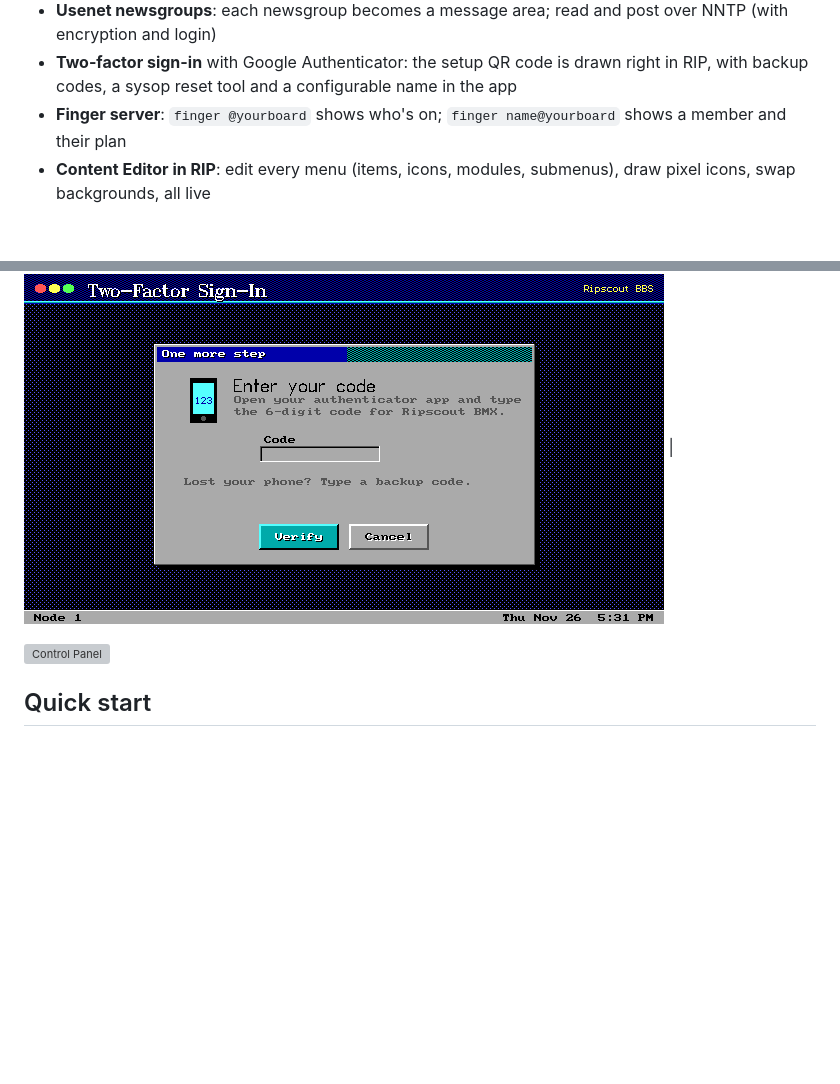
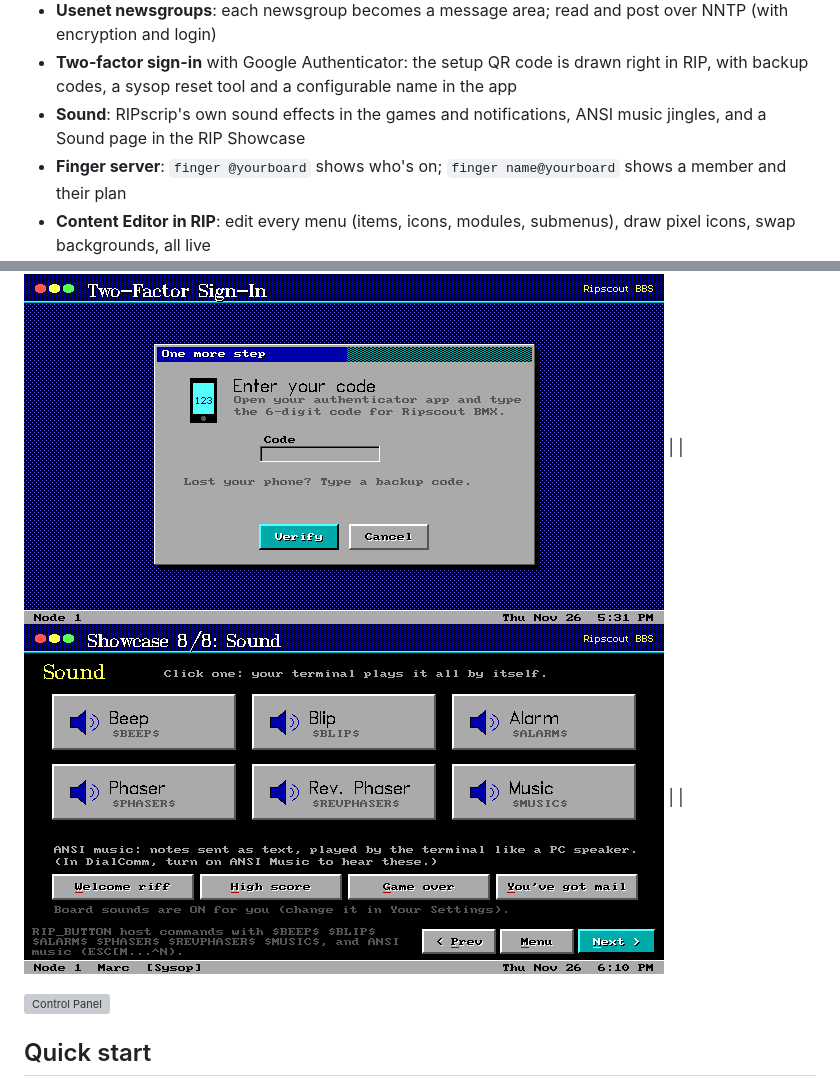
Before and after one commit to Dialsoft/ripscoutbbs-releases, a Markdown page: README.md, 2 parts joined by grey strips. Drawn GitHub-style; pictures changed too: screenshots/showcase-sound.png (added); blank space fills up the shorter version; grey boxes are pictures that could not be loaded.

Commit message:
RipscoutBBS 1.8.0: sound
Co-Authored-By: Claude Opus 5.5 <noreply@anthropic.com>
Claude-Session: https://claude.ai/code/session_01LJNnFcJFkqShrqxsW8ArCk

```diff
--- a/README.md
+++ b/README.md
@@ -31,6 +31,7 @@ It's one Windows EXE (about 8.5 MB) with nothing to install.
 - **Echomail**: share message areas with **fsxNet, FidoNet** and other FTN networks through a built-in binkp mailer, set up in RIP or the Control Panel
 - **Usenet newsgroups**: each newsgroup becomes a message area; read and post over NNTP (with encryption and login)
 - **Two-factor sign-in** with Google Authenticator: the setup QR code is drawn right in RIP, with backup codes, a sysop reset tool and a configurable name in the app
+- **Sound**: RIPscrip's own sound effects in the games and notifications, ANSI music jingles, and a Sound page in the RIP Showcase
 - **Finger server**: `finger @yourboard` shows who's on; `finger name@yourboard` shows a member and their plan
 - **Content Editor in RIP**: edit every menu (items, icons, modules, submenus), draw pixel icons, swap backgrounds, all live
 - **Linked Teleconference**: link boards into one chat room, with line numbers and private messages across boards
@@ -58,6 +59,7 @@ It's one Windows EXE (about 8.5 MB) with nothing to install.
 | ![Usenet setup](screenshots/usenet.png) | ![A Usenet article](screenshots/usenet-article.png) |
 | ![A notification on the main menu](screenshots/notification.png) | ![A Word Duel invitation](screenshots/word-duel-invite.png) |
 | ![Two-factor setup with a QR code drawn in RIP](screenshots/two-factor-setup.png) | ![Two-factor code at login](screenshots/two-factor-login.png) |
+| ![RIP Showcase: Sound](screenshots/showcase-sound.png) | |
 
 ![Control Panel](screenshots/control-panel.png)
 
```
Also changed, not shown: SYSOP-GUIDE.md (+21 -7 lines), download/RELEASE-NOTES.md (+7 -7 lines), 3 other files.
